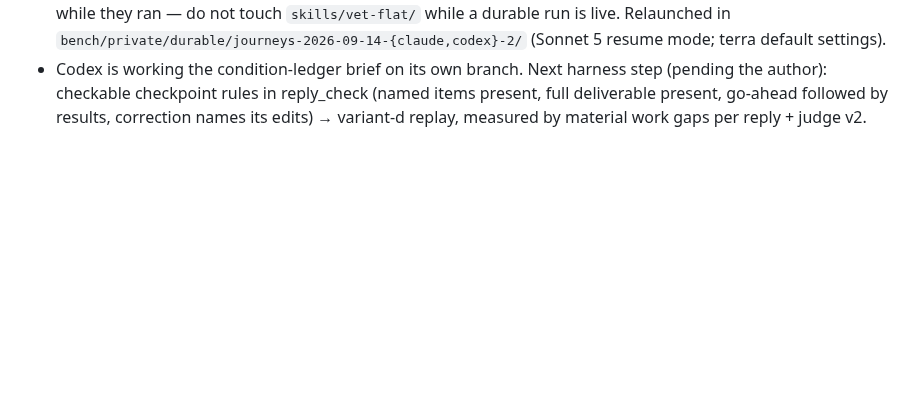
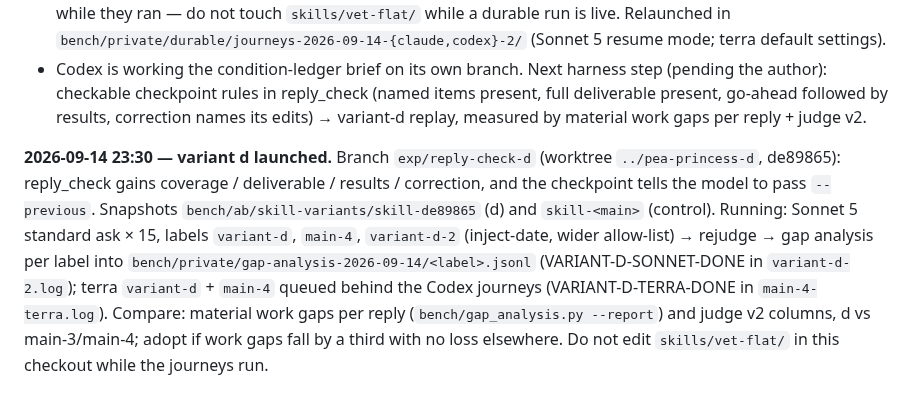
Before and after one commit to jacky18008/pea-princess, a Markdown page: docs/handoffs/2026-09-11-evening.md, the part around the change. GitHub-like rendering; blank space fills up the shorter version.

Commit message:
handoff: variant d (checkable checkpoint rules) launched on the replay, Sonnet then terra
Co-Authored-By: Claude Fable 5.1 <noreply@anthropic.com>
Claude-Session: https://claude.ai/code/session_01AQesLGzmqhGptfRW3oFERq

```diff
--- a/docs/handoffs/2026-09-11-evening.md
+++ b/docs/handoffs/2026-09-11-evening.md
@@ -473,3 +473,13 @@ number of calls per flat (one script per axis group), a separate experiment. Not
 Next harness step (pending the author): checkable checkpoint rules in reply_check (named items present, full
 deliverable present, go-ahead followed by results, correction names its edits) → variant-d replay, measured by
 material work gaps per reply + judge v2.
+
+**2026-09-14 23:30 — variant d launched.** Branch `exp/reply-check-d` (worktree `../pea-princess-d`, de89865):
+reply_check gains coverage / deliverable / results / correction, and the checkpoint tells the model to pass
+`--previous`. Snapshots `bench/ab/skill-variants/skill-de89865` (d) and `skill-<main>` (control). Running:
+Sonnet 5 standard ask × 15, labels `variant-d`, `main-4`, `variant-d-2` (inject-date, wider allow-list) → rejudge →
+gap analysis per label into `bench/private/gap-analysis-2026-09-14/<label>.jsonl` (VARIANT-D-SONNET-DONE in
+`variant-d-2.log`); terra `variant-d` + `main-4` queued behind the Codex journeys (VARIANT-D-TERRA-DONE in
+`main-4-terra.log`). Compare: material work gaps per reply (`bench/gap_analysis.py --report`) and judge v2
+columns, d vs main-3/main-4; adopt if work gaps fall by a third with no loss elsewhere. Do not edit
+`skills/vet-flat/` in this checkout while the journeys run.
```
